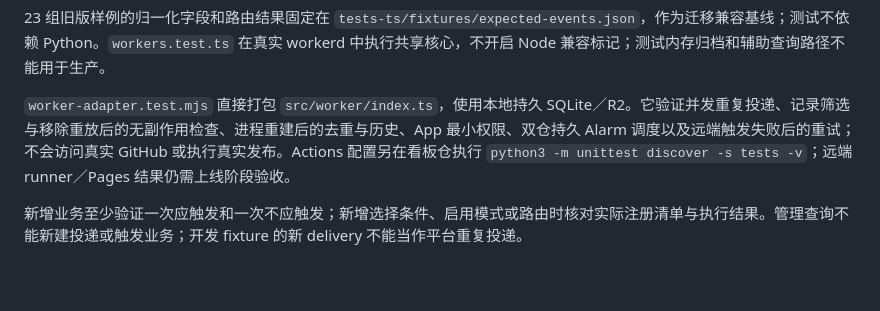
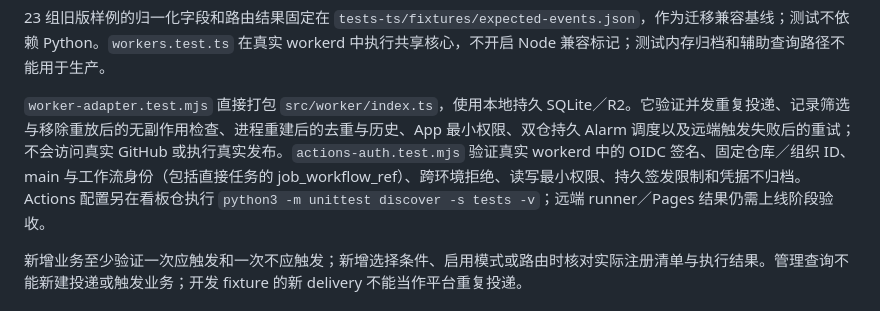
Before and after one commit to ScienceDiscovery/sciencediscovery_bot, a Markdown page: docs/testing.md, the part around the change. Rendered like a GitHub page; blank space fills up the shorter version.

Commit message:
Document verified OIDC rollout and Access routing boundaries

```diff
--- a/docs/testing.md
+++ b/docs/testing.md
@@ -21,7 +21,7 @@ npm run workers:check
 
 23 组旧版样例的归一化字段和路由结果固定在 `tests-ts/fixtures/expected-events.json`，作为迁移兼容基线；测试不依赖 Python。`workers.test.ts` 在真实 workerd 中执行共享核心，不开启 Node 兼容标记；测试内存归档和辅助查询路径不能用于生产。
 
-`worker-adapter.test.mjs` 直接打包 `src/worker/index.ts`，使用本地持久 SQLite／R2。它验证并发重复投递、记录筛选与移除重放后的无副作用检查、进程重建后的去重与历史、App 最小权限、双仓持久 Alarm 调度以及远端触发失败后的重试；不会访问真实 GitHub 或执行真实发布。Actions 配置另在看板仓执行 `python3 -m unittest discover -s tests -v`；远端 runner／Pages 结果仍需上线阶段验收。
+`worker-adapter.test.mjs` 直接打包 `src/worker/index.ts`，使用本地持久 SQLite／R2。它验证并发重复投递、记录筛选与移除重放后的无副作用检查、进程重建后的去重与历史、App 最小权限、双仓持久 Alarm 调度以及远端触发失败后的重试；不会访问真实 GitHub 或执行真实发布。`actions-auth.test.mjs` 验证真实 workerd 中的 OIDC 签名、固定仓库／组织 ID、main 与工作流身份（包括直接任务的 job_workflow_ref）、跨环境拒绝、读写最小权限、持久签发限制和凭据不归档。Actions 配置另在看板仓执行 `python3 -m unittest discover -s tests -v`；远端 runner／Pages 结果仍需上线阶段验收。
 
 新增业务至少验证一次应触发和一次不应触发；新增选择条件、启用模式或路由时核对实际注册清单与执行结果。管理查询不能新建投递或触发业务；开发 fixture 的新 delivery 不能当作平台重复投递。
 
```
Also changed, not shown: docs/architecture.md (+1 -1 lines), docs/features/cloud-admin.md (+1 -1 lines).
